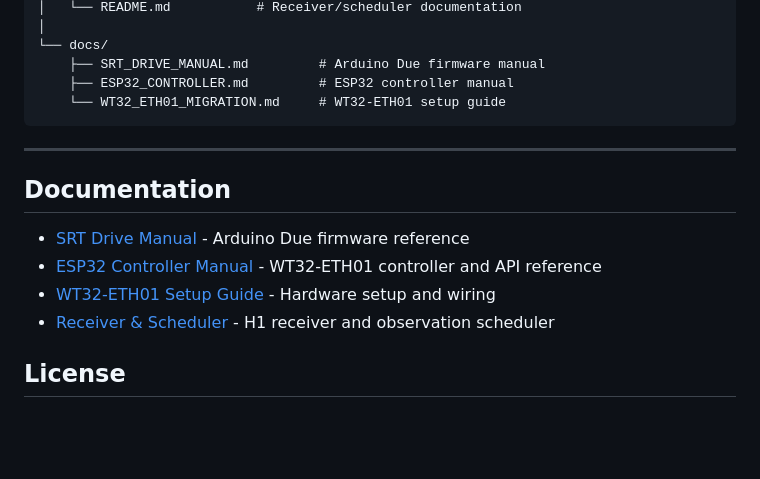
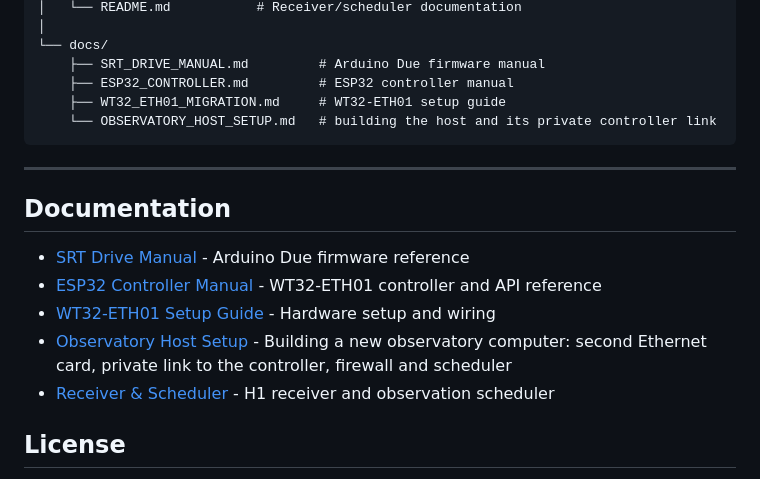
Before and after one commit to acrerd/21-cm-radio-telescope-v2, a Markdown page: README.md, the part around the change. Drawn GitHub-style; blank space fills up the shorter version.

````diff
--- a/README.md
+++ b/README.md
@@ -567,7 +567,8 @@ See `receiver_scheduler/read_h1_data.ipynb` for a complete analysis example.
 └── docs/
     ├── SRT_DRIVE_MANUAL.md         # Arduino Due firmware manual
     ├── ESP32_CONTROLLER.md         # ESP32 controller manual
-    └── WT32_ETH01_MIGRATION.md     # WT32-ETH01 setup guide
+    ├── WT32_ETH01_MIGRATION.md     # WT32-ETH01 setup guide
+    └── OBSERVATORY_HOST_SETUP.md   # building the host and its private controller link
 ```
 
 ---
@@ -577,6 +578,7 @@ See `receiver_scheduler/read_h1_data.ipynb` for a complete analysis example.
 - [SRT Drive Manual](docs/SRT_DRIVE_MANUAL.md) - Arduino Due firmware reference
 - [ESP32 Controller Manual](docs/ESP32_CONTROLLER.md) - WT32-ETH01 controller and API reference
 - [WT32-ETH01 Setup Guide](docs/WT32_ETH01_MIGRATION.md) - Hardware setup and wiring
+- [Observatory Host Setup](docs/OBSERVATORY_HOST_SETUP.md) - Building a new observatory computer: second Ethernet card, private link to the controller, firewall and scheduler
 - [Receiver & Scheduler](receiver_scheduler/README.md) - H1 receiver and observation scheduler
 
 ## License
````
Also changed, not shown: CLAUDE.md (+1 -1 lines), docs/OBSERVATORY_HOST_SETUP.md (added, +388 -0 lines).
